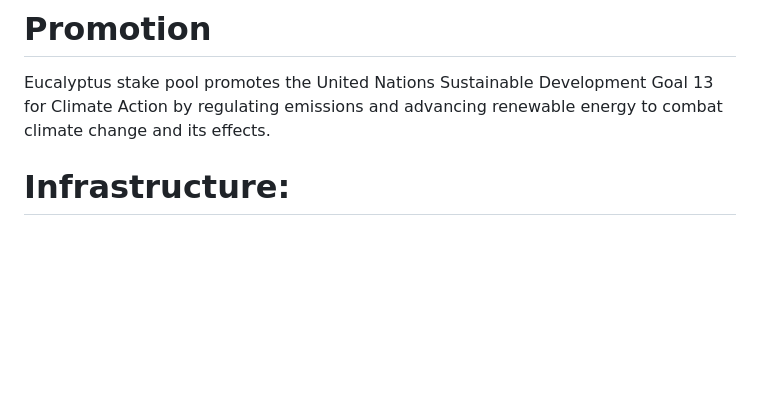
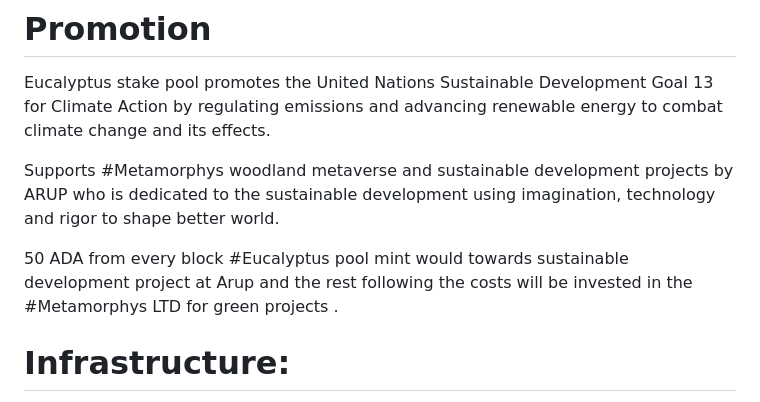
Before and after one commit to MetaMorphys/EucalyptusPool, a Markdown page: README.md, the part around the change. Rendered like a GitHub page; blank space fills up the shorter version.

```diff
--- a/README.md
+++ b/README.md
@@ -34,6 +34,10 @@ Given these numerous benefits, it is clear that we should be working to grow euc
 
 # Promotion
 Eucalyptus stake pool promotes the United Nations Sustainable Development Goal 13 for Climate Action by regulating emissions and advancing renewable energy to combat climate change and its effects.
+
+Supports #Metamorphys woodland metaverse and sustainable development projects by ARUP who is dedicated to the sustainable development using imagination, technology and rigor to shape better world.
+
+50 ADA from every block #Eucalyptus pool mint would towards sustainable development project at Arup and the rest following the costs will be invested in the #Metamorphys LTD for green projects .
 
 # Infrastructure:
 Cardano nodes are running on the professionally maintained bare metal high availability Linux Servers.
```
